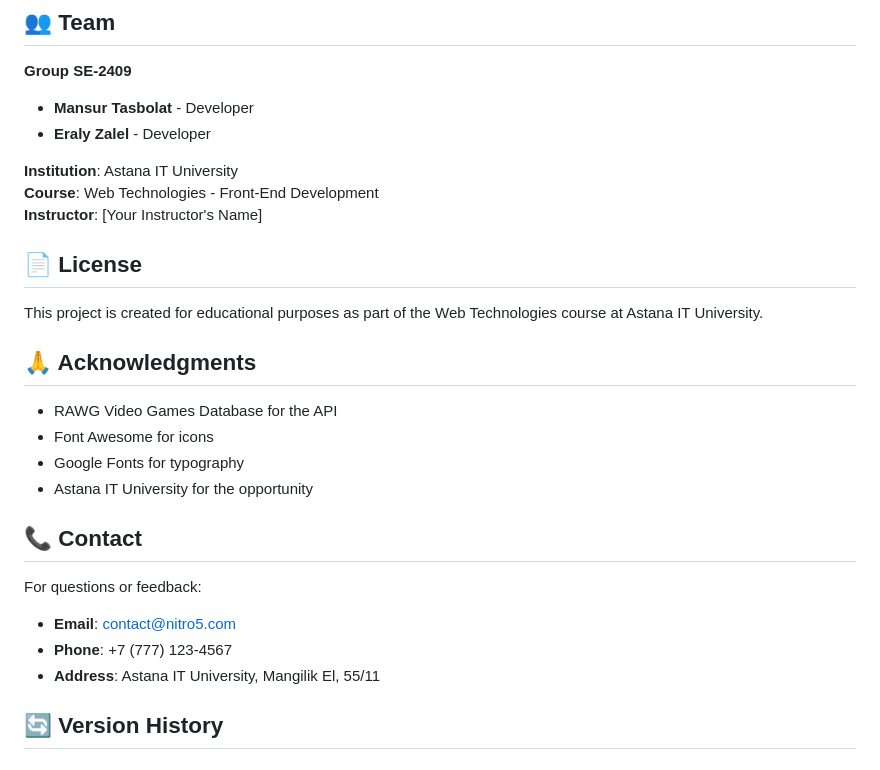
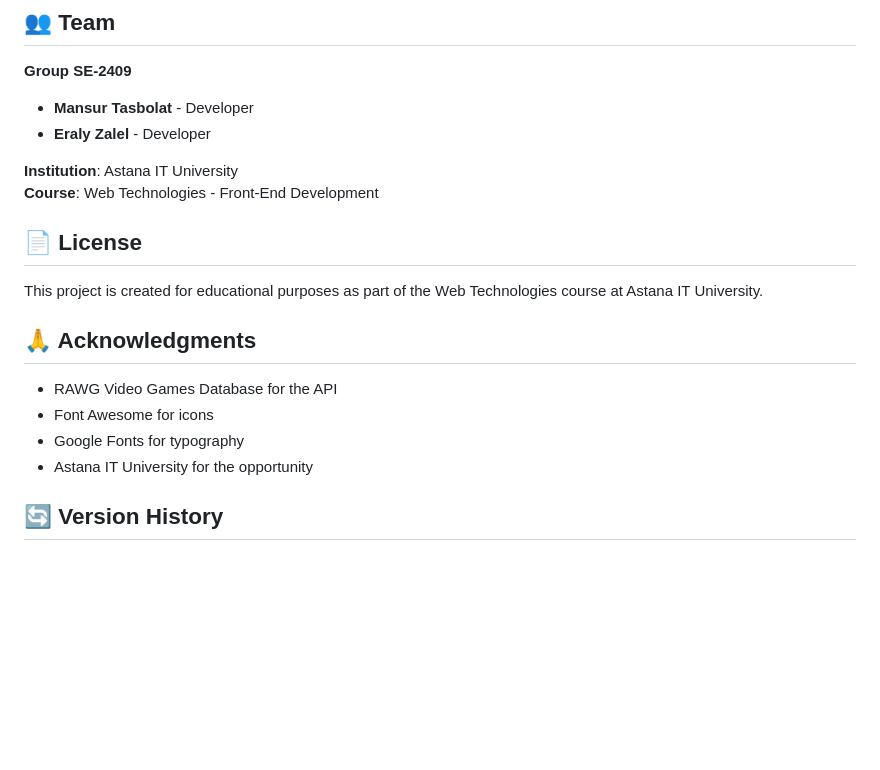
Before and after one commit to tmmanss/Game-Library, a Markdown page: README.md, the part around the change. GitHub-like rendering; blank space fills up the shorter version.

Commit message:
Update README to remove personal contact details
Removed instructor name and contact information from README.

```diff
--- a/README.md
+++ b/README.md
@@ -185,7 +185,6 @@ npx http-server
 
 **Institution**: Astana IT University
 **Course**: Web Technologies - Front-End Development
-**Instructor**: [Your Instructor's Name]
 
 ## 📄 License
 
@@ -198,12 +197,6 @@ This project is created for educational purposes as part of the Web Technologies
 - Google Fonts for typography
 - Astana IT University for the opportunity
 
-## 📞 Contact
-
-For questions or feedback:
-- **Email**: contact@nitro5.com
-- **Phone**: +7 (777) 123-4567
-- **Address**: Astana IT University, Mangilik El, 55/11
 
 ## 🔄 Version History
 
```
